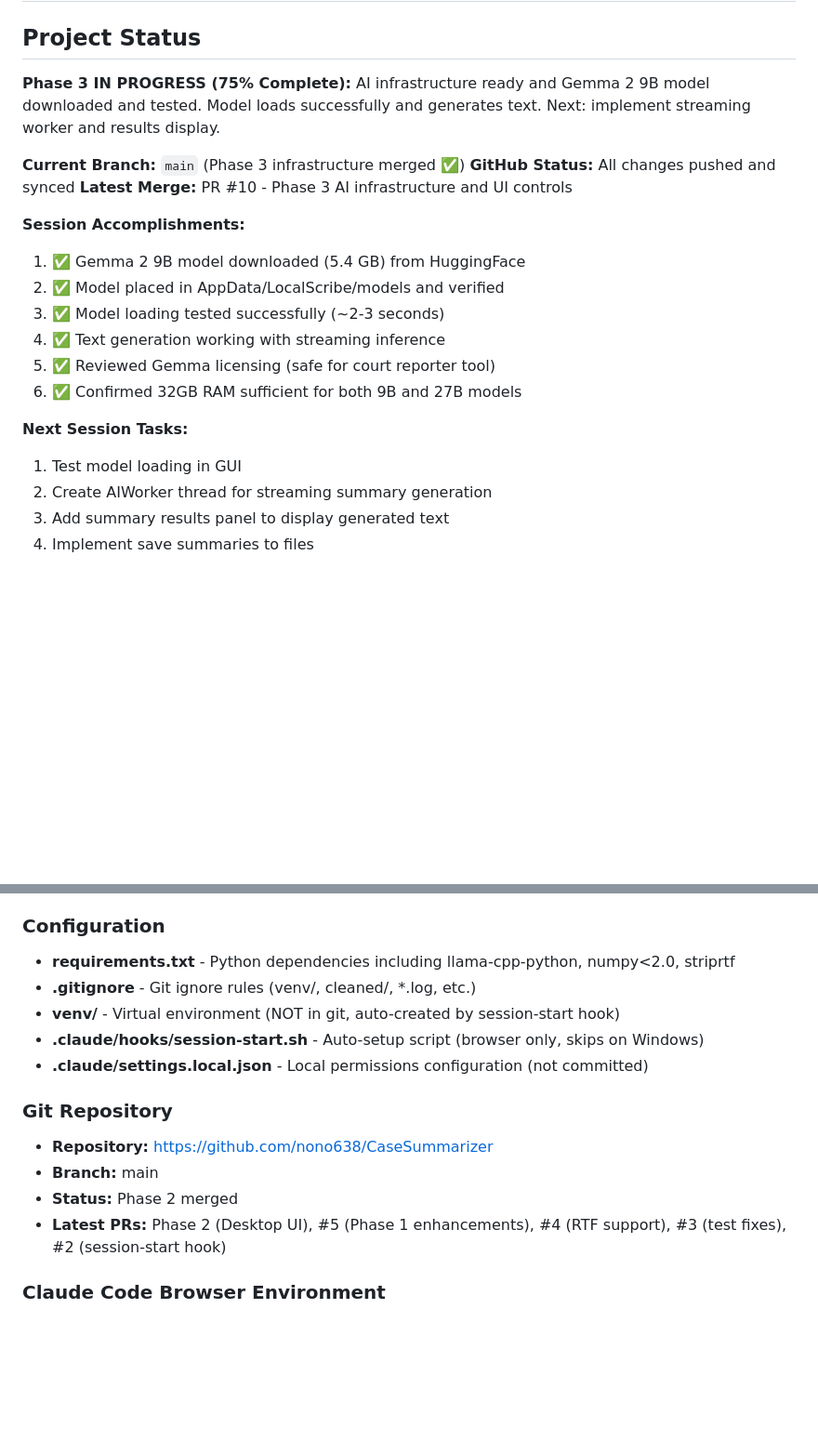
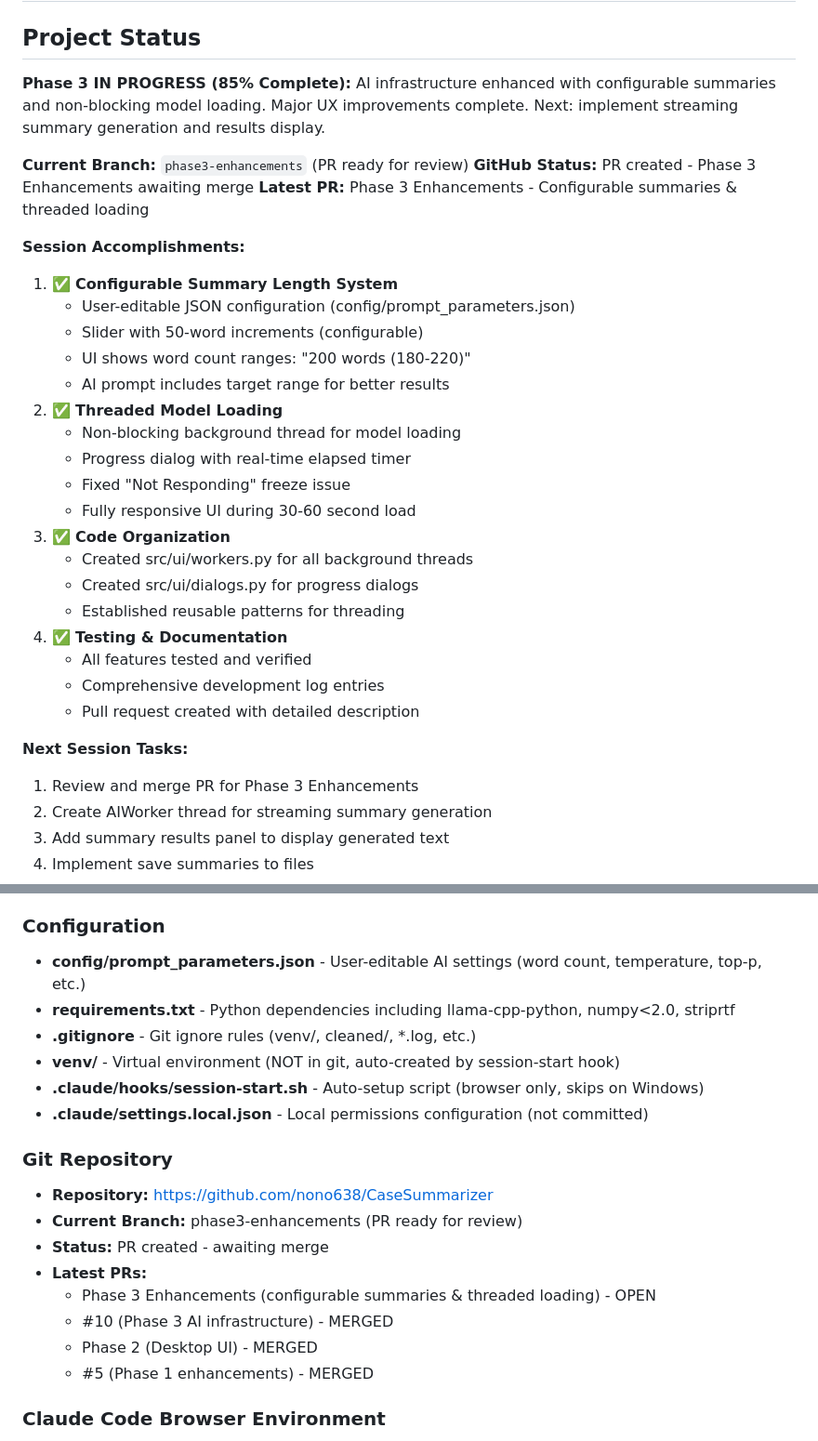
Before and after one commit to nono638/CaseSummarizer, a Markdown page: human_summary.md, 2 parts joined by grey strips. Shown: that part at 93% size. Drawn GitHub-style; blank space fills up the shorter version.

Commit message:
Update human_summary.md: Reflect Phase 3 enhancements session

```diff
--- a/human_summary.md
+++ b/human_summary.md
@@ -1,22 +1,34 @@
 # LocalScribe - Human Summary
 
 ## Project Status
-**Phase 3 IN PROGRESS (75% Complete):** AI infrastructure ready and Gemma 2 9B model downloaded and tested. Model loads successfully and generates text. Next: implement streaming worker and results display.
+**Phase 3 IN PROGRESS (85% Complete):** AI infrastructure enhanced with configurable summaries and non-blocking model loading. Major UX improvements complete. Next: implement streaming summary generation and results display.
 
-**Current Branch:** `main` (Phase 3 infrastructure merged ✅)
-**GitHub Status:** All changes pushed and synced
-**Latest Merge:** PR #10 - Phase 3 AI infrastructure and UI controls
+**Current Branch:** `phase3-enhancements` (PR ready for review)
+**GitHub Status:** PR created - Phase 3 Enhancements awaiting merge
+**Latest PR:** Phase 3 Enhancements - Configurable summaries & threaded loading
 
 **Session Accomplishments:**
-1. ✅ Gemma 2 9B model downloaded (5.4 GB) from HuggingFace
-2. ✅ Model placed in AppData/LocalScribe/models and verified
-3. ✅ Model loading tested successfully (~2-3 seconds)
-4. ✅ Text generation working with streaming inference
-5. ✅ Reviewed Gemma licensing (safe for court reporter tool)
-6. ✅ Confirmed 32GB RAM sufficient for both 9B and 27B models
+1. ✅ **Configurable Summary Length System**
+   - User-editable JSON configuration (config/prompt_parameters.json)
+   - Slider with 50-word increments (configurable)
+   - UI shows word count ranges: "200 words (180-220)"
+   - AI prompt includes target range for better results
+2. ✅ **Threaded Model Loading**
+   - Non-blocking background thread for model loading
+   - Progress dialog with real-time elapsed timer
+   - Fixed "Not Responding" freeze issue
+   - Fully responsive UI during 30-60 second load
+3. ✅ **Code Organization**
+   - Created src/ui/workers.py for all background threads
+   - Created src/ui/dialogs.py for progress dialogs
+   - Established reusable patterns for threading
+4. ✅ **Testing & Documentation**
+   - All features tested and verified
+   - Comprehensive development log entries
+   - Pull request created with detailed description
 
 **Next Session Tasks:**
-1. Test model loading in GUI
+1. Review and merge PR for Phase 3 Enhancements
 2. Create AIWorker thread for streaming summary generation
 3. Add summary results panel to display generated text
 4. Implement save summaries to files
@@ -53,6 +68,7 @@
 - **tests/output/** - Test output directory (gitignored)
 
 ### Configuration
+- **config/prompt_parameters.json** - User-editable AI settings (word count, temperature, top-p, etc.)
 - **requirements.txt** - Python dependencies including llama-cpp-python, numpy<2.0, striprtf
 - **.gitignore** - Git ignore rules (venv/, cleaned/, *.log, etc.)
 - **venv/** - Virtual environment (NOT in git, auto-created by session-start hook)
@@ -61,9 +77,13 @@
 
 ### Git Repository
 - **Repository:** https://github.com/nono638/CaseSummarizer
-- **Branch:** main
-- **Status:** Phase 2 merged
-- **Latest PRs:** Phase 2 (Desktop UI), #5 (Phase 1 enhancements), #4 (RTF support), #3 (test fixes), #2 (session-start hook)
+- **Current Branch:** phase3-enhancements (PR ready for review)
+- **Status:** PR created - awaiting merge
+- **Latest PRs:**
+  - Phase 3 Enhancements (configurable summaries & threaded loading) - OPEN
+  - #10 (Phase 3 AI infrastructure) - MERGED
+  - Phase 2 (Desktop UI) - MERGED
+  - #5 (Phase 1 enhancements) - MERGED
 
 ### Claude Code Browser Environment
 - **Session-Start Hook:** Automatically installs Tesseract OCR, creates venv, installs all dependencies, downloads NLTK data
```
Also changed, not shown: other parts of human_summary.md (+5 -2 lines).
